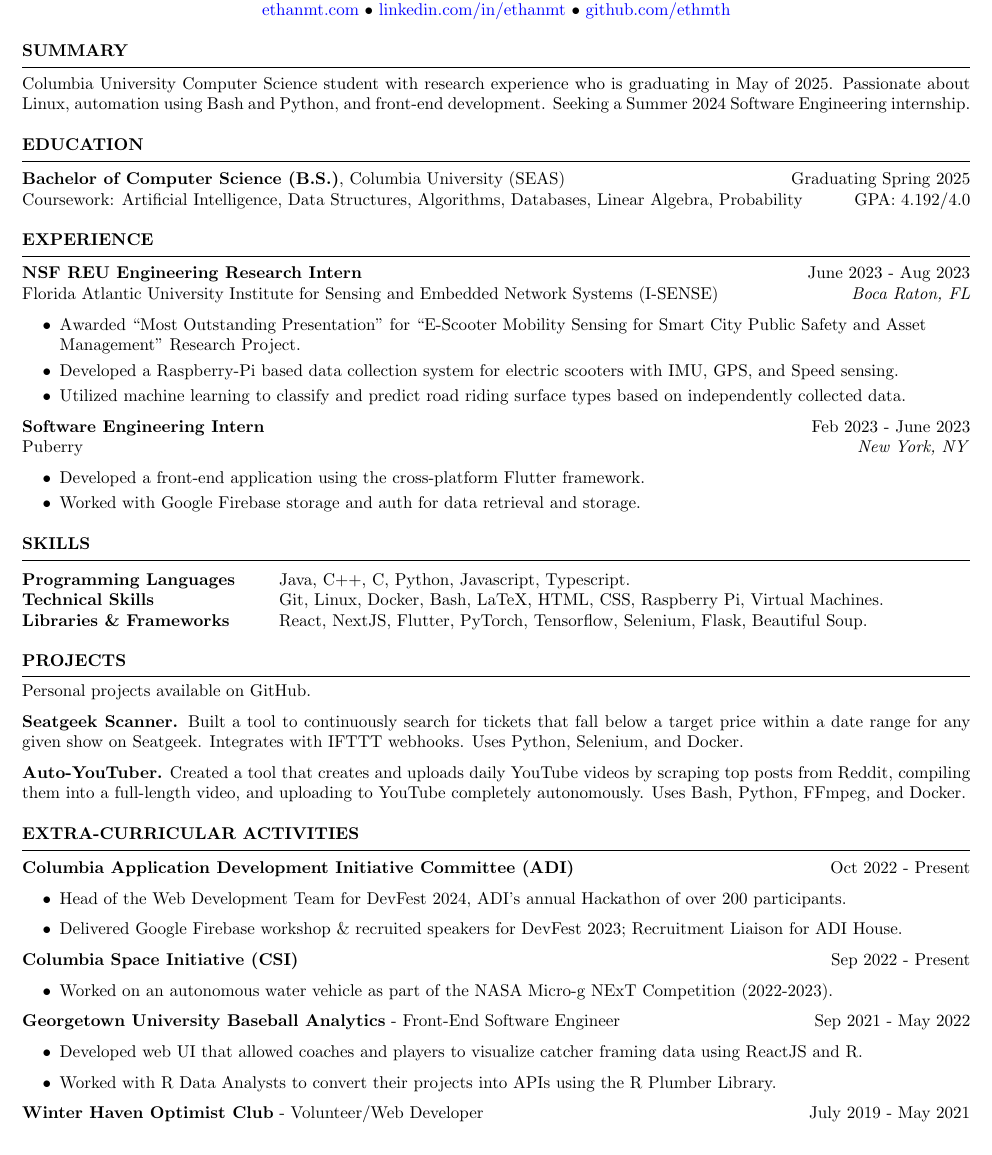
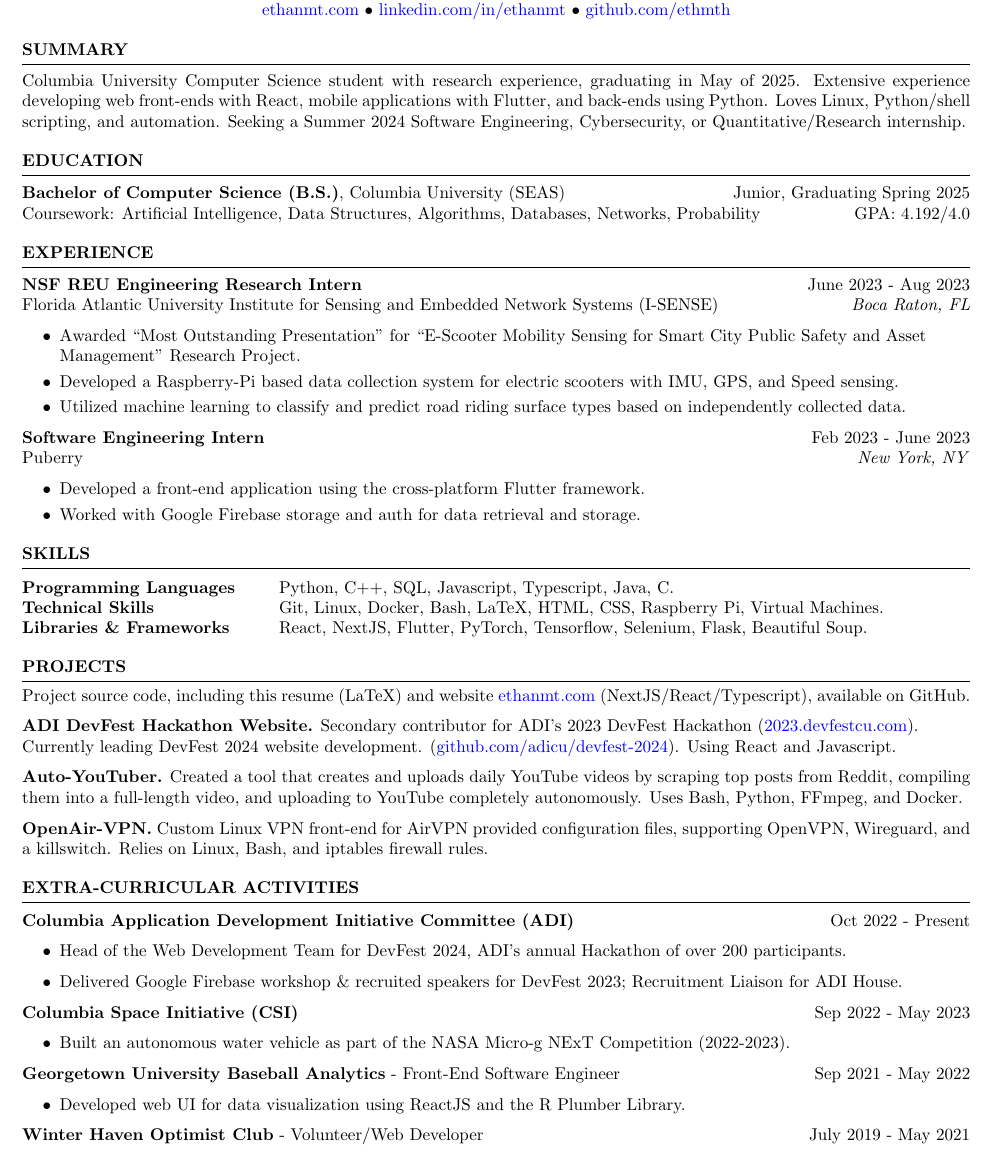
Before and after one commit to ethmth/resume, a LaTeX CV (EthanThomasResume.tex): part of the page, cut so that both start at the same text. Compiled offline with pdfLaTeX.

Commit message:
Rewrote summary

```diff
--- a/EthanThomasResume.tex
+++ b/EthanThomasResume.tex
@@ -51,10 +51,13 @@
 \hrule % Horizontal line
 \begin{list}{}{\setlength{\leftmargin}{0em}}
     \item
-          {Columbia University Computer Science student with research experience who is graduating in May of 2025. Passionate about Linux, automation using Bash and Python, and front-end development.
+          {Columbia University Computer Science student with research experience, graduating in May of 2025.
+          %Passionate about Linux, automation using Bash and Python, and front-end development.
           %   \\ Curious and eager to learn more about Cybersecurity and Algorithm Development.
           %   \\ Experienced with Sports Analysis using R, and eager to learn more about Data Analysis.
-          Seeking a Summer 2024 Software Engineering internship.}
+          Extensive experience developing web front-ends with React, mobile applications with Flutter, and back-ends using Python.
+          Loves Linux, Python/shell scripting, and automation.
+          Seeking a Summer 2024 Software Engineering, Cybersecurity, or Quantitative/Research internship.}
 \end{list}
 
 
@@ -68,8 +71,8 @@
 \hrule
 \begin{list}{}{\setlength{\leftmargin}{0em}}
     \item
-          {\bf Bachelor of Computer Science (B.S.)}, Columbia University (SEAS) \hfill  {Graduating Spring 2025}\\
-          Coursework: Artificial Intelligence, Data Structures, Algorithms, Databases, Linear Algebra, Probability\hfill {GPA: 4.192/4.0}
+          {\bf Bachelor of Computer Science (B.S.)}, Columbia University (SEAS) \hfill  {Junior, Graduating Spring 2025}\\
+          Coursework: Artificial Intelligence, Data Structures, Algorithms, Databases, Networks, Probability\hfill {GPA: 4.192/4.0}
           %   \medskip
           %   \\ %   Fix these extracurriculars somehow
           %   Member of the Application Development Initiative (ADI) - DevFest (Hackathon) organizing committee \\
@@ -119,7 +122,7 @@
 \begin{list}{}{\setlength{\leftmargin}{0em}}
     \item
           \begin{tabular}{ @{} >{\bfseries}l @{\hspace{6ex}} l }
-              Programming Languages   & Java, C++, C, Python, Javascript, Typescript.                                 \\
+              Programming Languages   & Python, C++, SQL, Javascript, Typescript, Java, C.                            \\
               Technical Skills        & Git, Linux, Docker, Bash, LaTeX, HTML, CSS, Raspberry Pi, Virtual Machines.   \\
               Libraries \& Frameworks & React, NextJS, Flutter, PyTorch, Tensorflow, Selenium, Flask, Beautiful Soup.
           \end{tabular}
@@ -137,9 +140,19 @@
 \begin{list}{}{\setlength{\leftmargin}{0em}}
     \item
           \vspace{-1.25em}
-    \item {Personal projects available on GitHub. }
-    \item \textbf{Seatgeek Scanner.} {Built a tool to continuously search for tickets that fall below a target price within a date range for any given show on Seatgeek. Integrates with IFTTT webhooks. Uses Python, Selenium, and Docker. }
+    \item {Project source code, including this resume (LaTeX) and website \href{https://www.ethanmt.com/}{ethanmt.com} (NextJS/React/Typescript), available on GitHub.}
+
+    \item \textbf{ADI DevFest Hackathon Website.} {Secondary contributor for ADI's 2023
+              %and 2024 (\href{https://2024.devfestcu.com/}{2024.devfestcu.com}) DevFest Hackathons.
+              DevFest Hackathon (\href{https://2023.devfestcu.com/}{2023.devfestcu.com}).
+              \\ Currently leading DevFest 2024 website development.
+              (\href{https://github.com/adicu/devfest-2024}{github.com/adicu/devfest-2024})}. Using React and Javascript.
+
+          % \item \textbf{Seatgeek Scanner.} {Built a tool to continuously search for tickets that fall below a target price within a date range for any given show on Seatgeek. Integrates with IFTTT webhooks. Uses Python, Selenium, and Docker. }
     \item \textbf{Auto-YouTuber.} {Created a tool that creates and uploads daily YouTube videos by scraping top posts from Reddit, compiling them into a full-length video, and uploading to YouTube completely autonomously. Uses Bash, Python, FFmpeg, and Docker. }
+
+    \item \textbf{OpenAir-VPN.} {Custom Linux VPN front-end for AirVPN provided configuration files, supporting OpenVPN, Wireguard, and a killswitch. Relies on Linux, Bash, and iptables firewall rules. }
+
 \end{list}
 
 
@@ -160,15 +173,15 @@
               \item Delivered Google Firebase workshop \& recruited speakers for DevFest 2023; Recruitment Liaison for ADI House.
           \end{itemize}
     \item
-          \textbf{Columbia Space Initiative (CSI)} \hfill Sep 2022 - Present
+          \textbf{Columbia Space Initiative (CSI)} \hfill Sep 2022 - May 2023
           \begin{itemize}
-              \item Worked on an autonomous water vehicle as part of the NASA Micro-g NExT Competition (2022-2023).
+              \item Built an autonomous water vehicle as part of the NASA Micro-g NExT Competition (2022-2023).
           \end{itemize}
     \item
           \textbf{Georgetown University Baseball Analytics} - Front-End Software Engineer \hfill Sep 2021 - May 2022
           \begin{itemize}
-              \item Developed web UI that allowed coaches and players to visualize catcher framing data using ReactJS and R. \
-              \item Worked with R Data Analysts to convert their projects into APIs using the R Plumber Library.
+              \item Developed web UI for data visualization using ReactJS and the R Plumber Library.
+                    %   \item Worked with R Data Analysts to convert their projects into APIs using the R Plumber Library.
           \end{itemize}
 
     \item
```
Also changed, not shown: EthanThomasResume.pdf.
